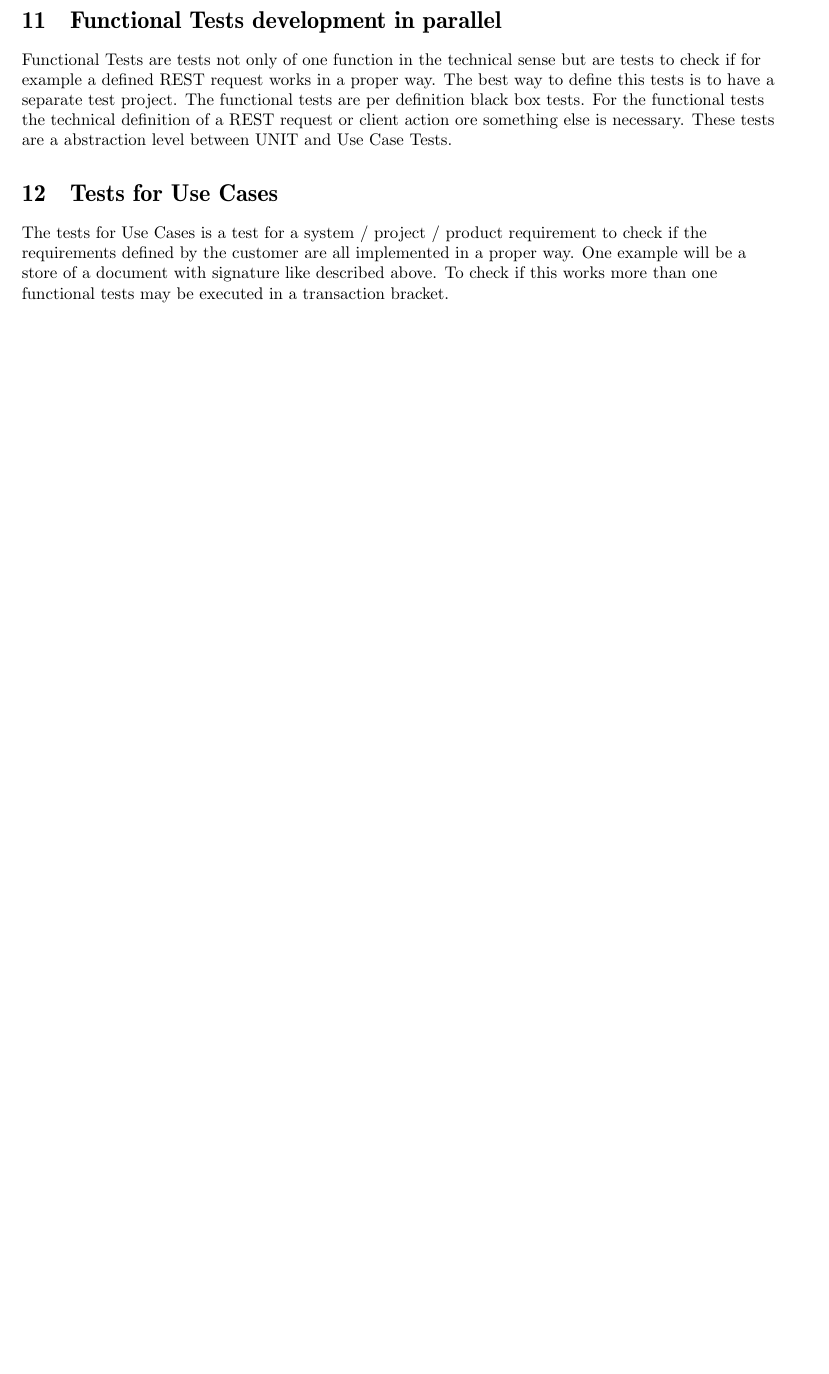
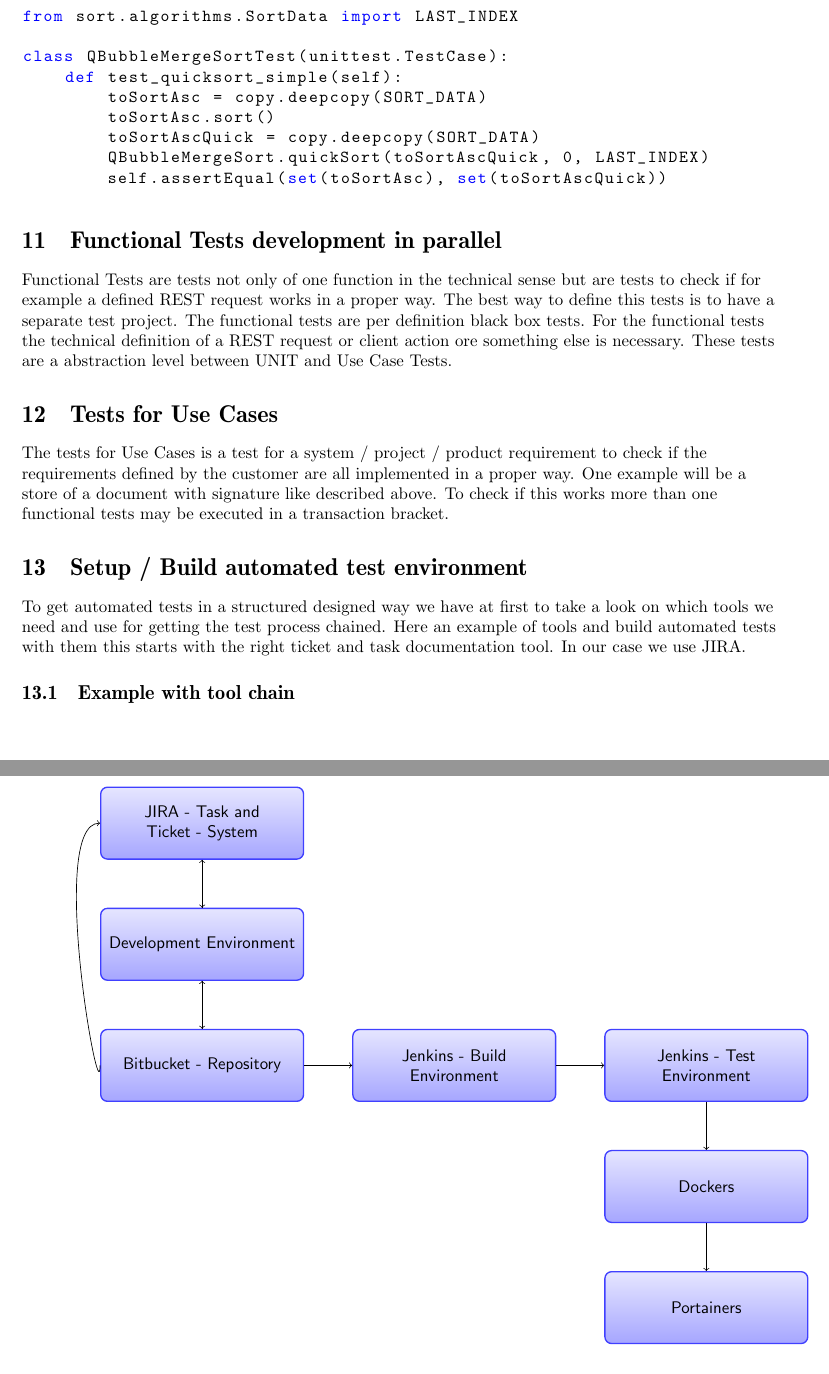
Before and after one commit to hglabplh-tech/WhoTestsTheTester, a LaTeX document (docsource/TestingArticle.tex): part of page 15 of 20 before the commit and two parts of pages 16 and 17 of 22 after it, the two joined at a grey line, cut at the place of the change, the shorter picture padded with empty space. Compiled offline with pdfLaTeX.

Commit message:
done important add ons and changes

```diff
--- a/docsource/TestingArticle.tex
+++ b/docsource/TestingArticle.tex
@@ -2,6 +2,7 @@
 \usepackage{babel}
 \usepackage{listings}
 \lstset{language=Java,
+  language=Python,
   showspaces=false,
   showtabs=false,
   breaklines=true,
@@ -558,3 +575,5 @@ Here again our sort example. Atypical simple UNIT test will be in Java with JUNI
         assertThat(Arrays.compare(arrayToSort, arrayToSortComp), is(0));
     }
 \end{lstlisting}
+And in Python with the package unittest which is very similar:
+\begin{lstlisting}
@@ -561,3 +584,13 @@ Here again our sort example. Atypical simple UNIT test will be in Java with JUNI
+from sort.algorithms.SortData import LAST_INDEX
+
+class QBubbleMergeSortTest(unittest.TestCase):
+    def test_quicksort_simple(self):
+        toSortAsc = copy.deepcopy(SORT_DATA)
+        toSortAsc.sort()
+        toSortAscQuick = copy.deepcopy(SORT_DATA)
+        QBubbleMergeSort.quickSort(toSortAscQuick, 0, LAST_INDEX)
+        self.assertEqual(set(toSortAsc), set(toSortAscQuick))
+\end{lstlisting}
 \section{Functional Tests development in parallel}
 \begin{flushleft}
 Functional Tests are tests not only of one function in the technical sense but are tests to check if for example a defined REST request works in a proper way. The best way to define this tests is to have a separate test project. The functional tests are per definition black box tests. For the functional tests the technical definition of a REST request or client action ore something else is necessary. These tests are a abstraction level between UNIT and Use Case Tests.
@@ -567,7 +600,37 @@ Functional Tests are tests not only of one function in the technical sense but a
 The tests for Use Cases is a test for a system / project / product requirement to check if the requirements defined by the customer are all implemented in a proper way. One example
 will be a store of a document with signature like described above. To check if this works more than one functional tests may be executed in a transaction bracket.
 \end{flushleft}
-\chapter{Clean code and coding rules}
+\section{Setup / Build automated test environment}
+\begin{flushleft}
+To get automated tests in a structured designed way we have at first to take a look on which tools we need and use for getting the test process chained.
+ Here an example of tools and build automated tests with them this starts with the right ticket and task documentation tool. In our case we use JIRA.
+\end{flushleft}
+\subsection{Example with tool chain}
+\begin{flushleft}
+\end{flushleft}
+\newpage
+\begin{tikzpicture}
+\node [simple module] (mA) {JIRA - Task and Ticket - System};
+\node [simple module,below=of mA] (mA1) {Development Environment};
+\node [simple module,below=of mA1] (mA2) {Bitbucket - Repository};
+\node[simple module,right=of mA2](mB){Jenkins - Build Environment};
+\node[simple module,right=of mB](mC){Jenkins - Test Environment};
+\node[simple module,below=of mC](mD){Dockers};
+\node[simple module,below=of mD](mE){Portainers};
+% \foreach \n in {mA,mB,mC}
+\draw[->] (mA.south) -- (mA1.north);
+\draw[->] (mA1.north) -- (mA.south);
+\draw[->] (mA1.south) -- (mA2.north);
+\draw[->] (mA2.north) -- (mA1.south);
+\draw[->] (mA2.west) .. controls +(down:11mm) and +(left:11mm) .. (mA.west);
+\draw[->] (mA2.east) -- (mB.west);
+\draw[->] (mB.east) -- (mC.west);
+\draw[->] (mC.south) -- (mD.north);
+\draw[->] (mD.south) -- (mE.north);
+
+ \end{tikzpicture}
+ \newpage
+\chapter{Clean code and coding rules to make testing easier}
 \section{A little view at coding styles necessary for testable code a few examples}
 \begin{flushleft}
 Here a little excursion regarding the coding style and how it can make testing of the code nearly impossible:
```
Also changed, not shown: docsource/TestingArticle.tex (24 more changed lines), 4 other files.
